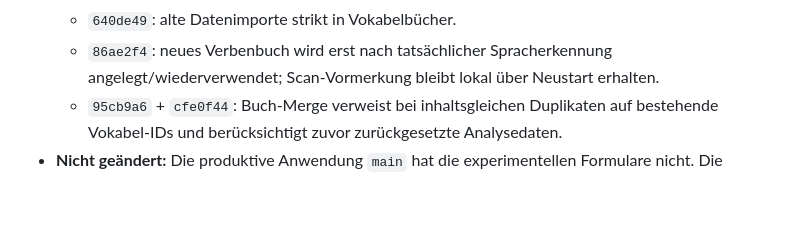
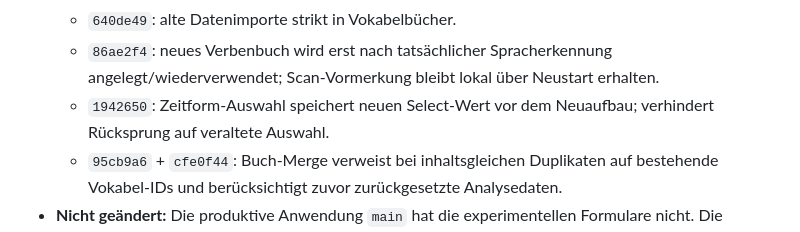
Before and after one commit to andreas-nigl/vocprog, a Markdown page: PROJECT_HANDOFF.md, the part around the change. Drawn GitHub-style; blank space fills up the shorter version.

Commit message:
docs: record selected tense persistence correction

```diff
--- a/PROJECT_HANDOFF.md
+++ b/PROJECT_HANDOFF.md
@@ -31,6 +31,7 @@ Veröffentlichung dieses Zwischenstands auf `vocprog-test/main` oder
   - `86ae2f4`: neues Verbenbuch wird erst nach tatsächlicher
     Spracherkennung angelegt/wiederverwendet; Scan-Vormerkung
     bleibt lokal über Neustart erhalten.
+  - `1942650`: Zeitform-Auswahl speichert neuen Select-Wert vor dem Neuaufbau; verhindert Rücksprung auf veraltete Auswahl.
   - `95cb9a6` + `cfe0f44`: Buch-Merge verweist bei inhaltsgleichen
     Duplikaten auf bestehende Vokabel-IDs und berücksichtigt zuvor
     zurückgesetzte Analysedaten.
```
